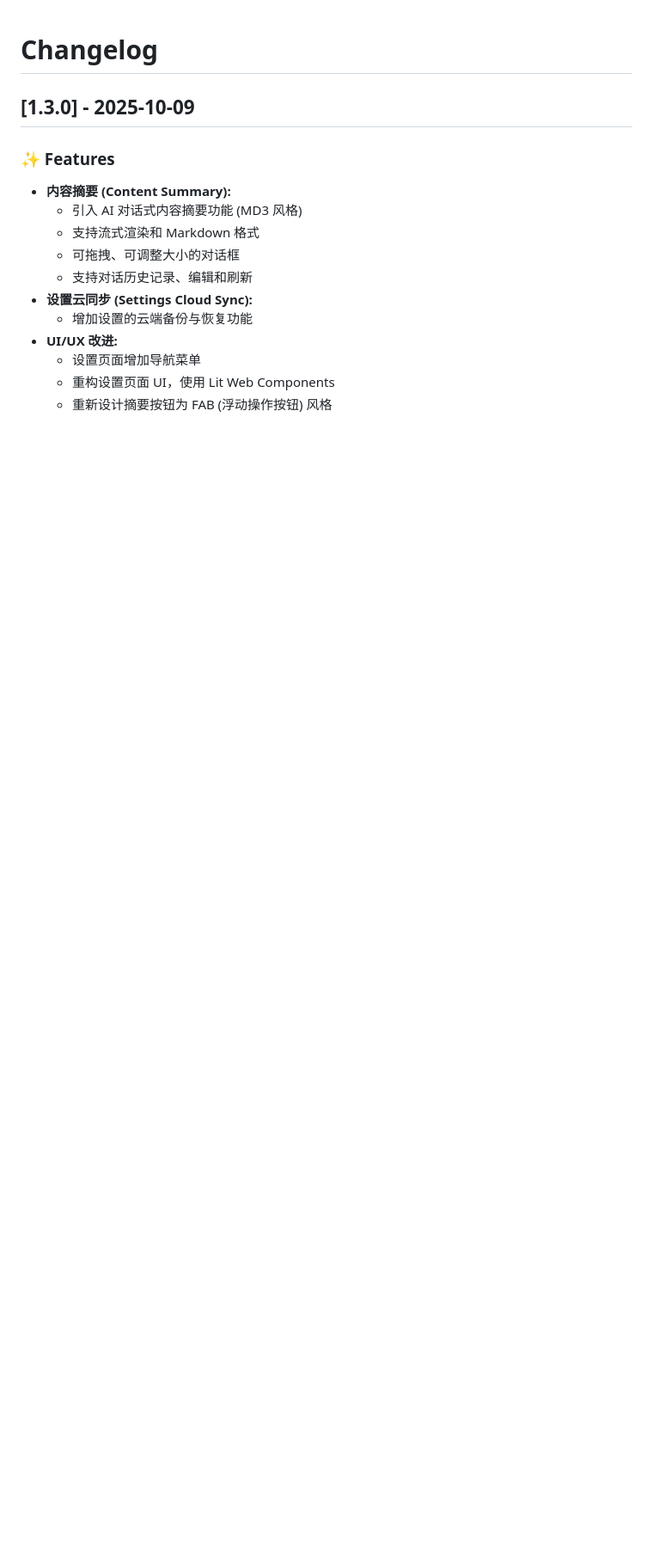
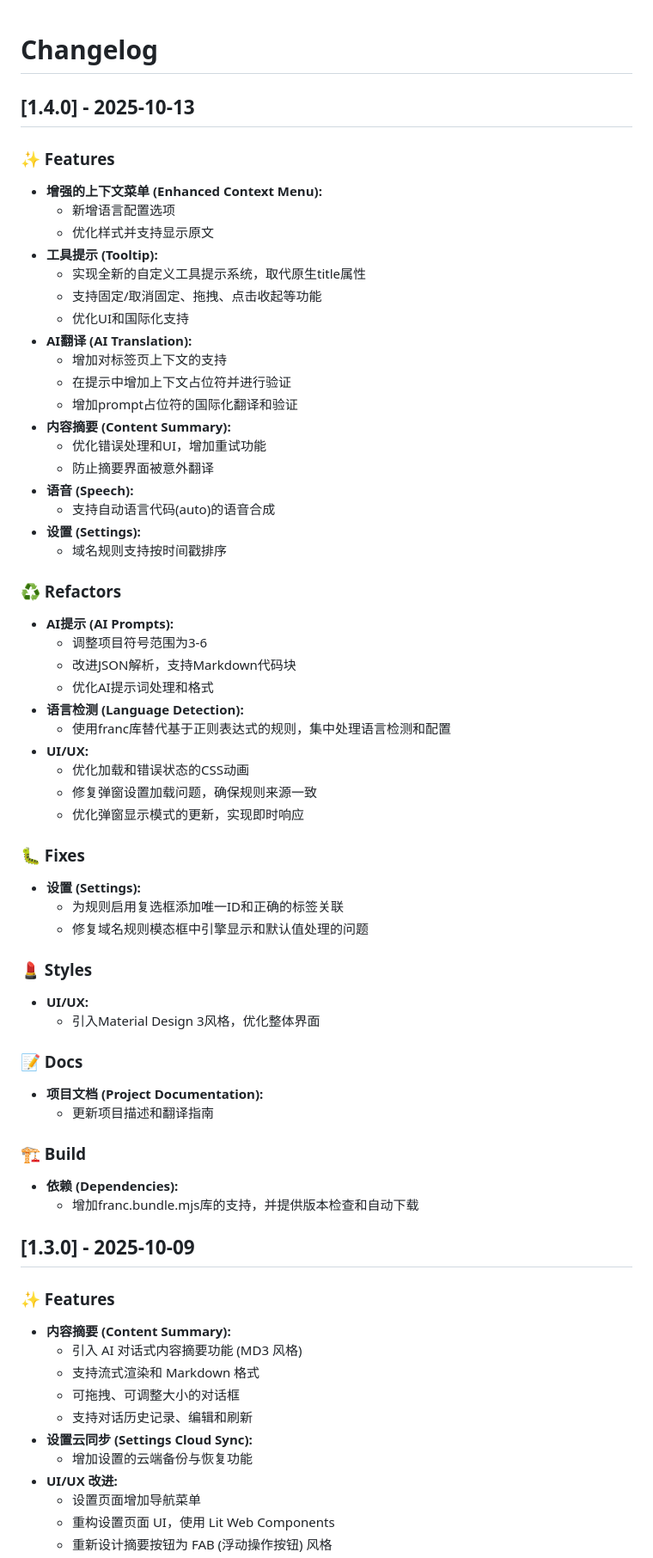
Before and after one commit to sanniou/Foxlate, a Markdown page: changelog.md, the part around the change. Shown at 86% size. GitHub-like rendering; blank space fills up the shorter version.

Commit message:
docs(changelog): update changelog for v1.4.0

```diff
--- a/changelog.md
+++ b/changelog.md
@@ -1,4 +1,56 @@
 # Changelog
+
+## [1.4.0] - 2025-10-13
+
+### ✨ Features
+*   **增强的上下文菜单 (Enhanced Context Menu):**
+    *   新增语言配置选项
+    *   优化样式并支持显示原文
+*   **工具提示 (Tooltip):**
+    *   实现全新的自定义工具提示系统，取代原生title属性
+    *   支持固定/取消固定、拖拽、点击收起等功能
+    *   优化UI和国际化支持
+*   **AI翻译 (AI Translation):**
+    *   增加对标签页上下文的支持
+    *   在提示中增加上下文占位符并进行验证
+    *   增加prompt占位符的国际化翻译和验证
+*   **内容摘要 (Content Summary):**
+    *   优化错误处理和UI，增加重试功能
+    *   防止摘要界面被意外翻译
+*   **语音 (Speech):**
+    *   支持自动语言代码(auto)的语音合成
+*   **设置 (Settings):**
+    *   域名规则支持按时间戳排序
+
+### ♻️ Refactors
+*   **AI提示 (AI Prompts):**
+    *   调整项目符号范围为3-6
+    *   改进JSON解析，支持Markdown代码块
+    *   优化AI提示词处理和格式
+*   **语言检测 (Language Detection):**
+    *   使用franc库替代基于正则表达式的规则，集中处理语言检测和配置
+*   **UI/UX:**
+    *   优化加载和错误状态的CSS动画
+    *   修复弹窗设置加载问题，确保规则来源一致
+    *   优化弹窗显示模式的更新，实现即时响应
+
+### 🐛 Fixes
+*   **设置 (Settings):**
+    *   为规则启用复选框添加唯一ID和正确的标签关联
+    *   修复域名规则模态框中引擎显示和默认值处理的问题
+
+### 💄 Styles
+*   **UI/UX:**
+    *   引入Material Design 3风格，优化整体界面
+
+### 📝 Docs
+*   **项目文档 (Project Documentation):**
+    *   更新项目描述和翻译指南
+
+### 🏗️ Build
+*   **依赖 (Dependencies):**
+    *   增加franc.bundle.mjs库的支持，并提供版本检查和自动下载
+
 
 ## [1.3.0] - 2025-10-09
 
```
